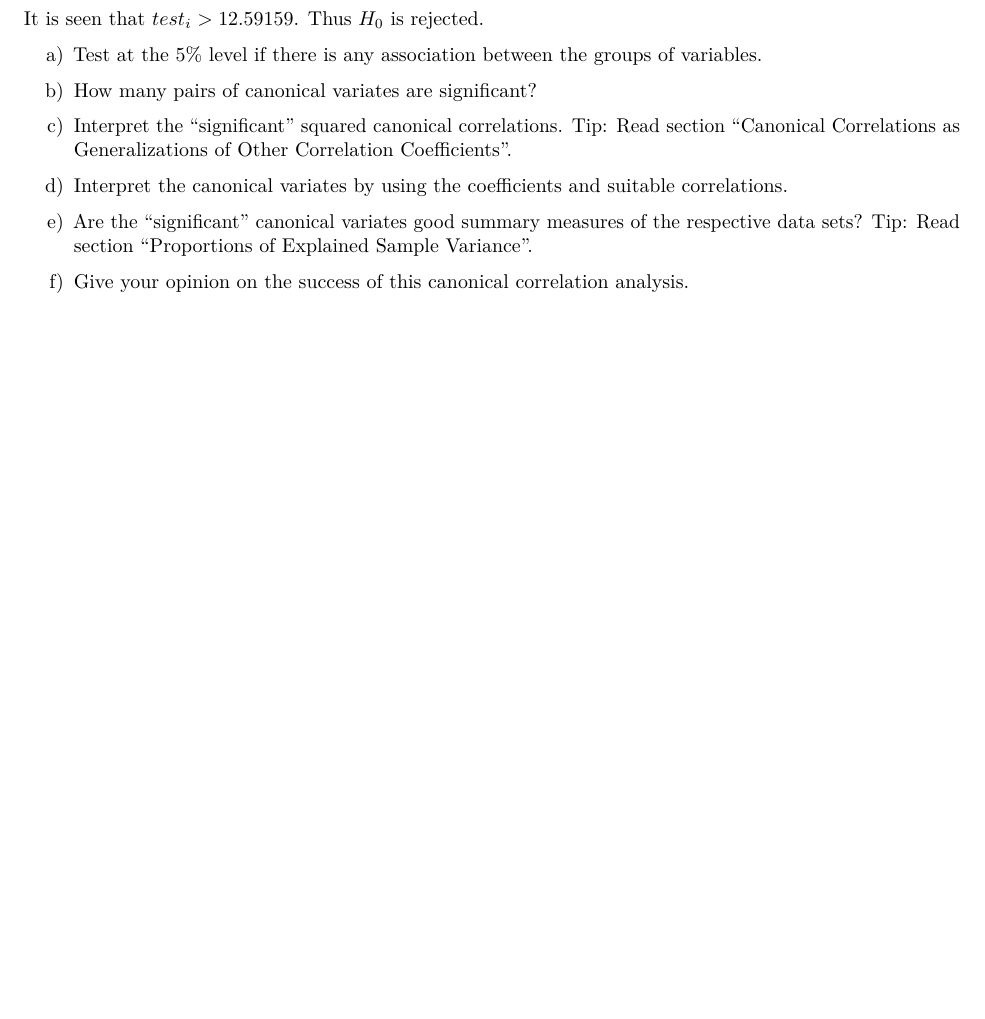
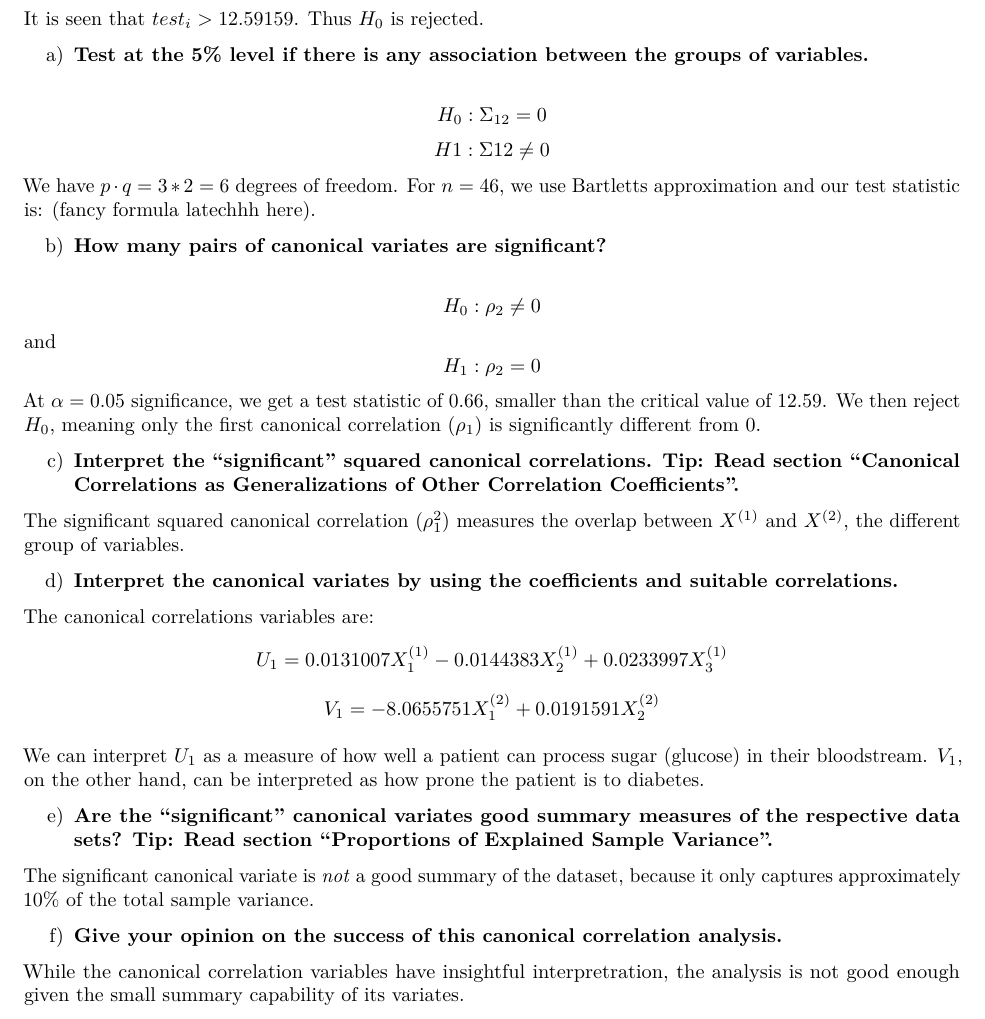
Before and after one commit to agustinvalencia/MV04, an R Markdown document (group_report.Rmd): part of page 4 of 6, cut so that both start at the same text, the shorter picture padded with empty space. Rendered offline with R 4.5, knitr and Pandoc, then LaTeX, with nearby package versions; code that draws random numbers runs with fixed seeds of ours.

```diff
--- a/group_report.Rmd
+++ b/group_report.Rmd
@@ -198,21 +198,44 @@
 
 
 
-a) Test at the 5% level if there is any association between the groups of variables.
+a) **Test at the 5% level if there is any association between the groups of variables.**
+
+$$H_0: \Sigma_{12} = 0$$
+$$H1: \Sigma{12} \neq 0$$
+ We have $p \cdot q = 3 * 2 = 6$ degrees of freedom. For $n = 46$, we use Bartletts approximation and our test statistic is: (fancy formula latechhh here).
 
 
-b) How many pairs of canonical variates are significant?
+b) **How many pairs of canonical variates are significant?**
 
-c) Interpret the "significant" squared canonical correlations.
-Tip: Read section "Canonical Correlations as Generalizations of Other Correlation Coefficients".
+$$H_0: \rho_2 \neq 0$$ and  $$H_1: \rho_2 = 0$$
+At $\alpha = 0.05$ significance, we get a test statistic of 0.66, smaller than the critical value of 12.59. We then reject $H_0$, meaning only the first canonical correlation ($\rho_1$) is significantly different from 0.
 
-d) Interpret the canonical variates by using the coefficients and suitable correlations.
 
-e) Are the "significant" canonical variates good summary measures of the respective data sets?
-Tip: Read section "Proportions of Explained Sample Variance".
 
-f) Give your opinion on the success of this canonical correlation analysis.
+c) **Interpret the "significant" squared canonical correlations.
+Tip: Read section "Canonical Correlations as Generalizations of Other Correlation Coefficients".**
 
+The significant squared canonical correlation ($\rho_1^2$) measures the overlap between $X^{(1)}$ and $X^{(2)}$, the different group of variables.
+
+
+d) **Interpret the canonical variates by using the coefficients and suitable correlations.**
+
+The canonical correlations variables are:
+$$U_1  = 0.0131007 X_1^{(1)} - 0.0144383 X_2^{(1)} + 0.0233997 X_3^{(1)}$$
+$$V_1 = -8.0655751 X_1^{(2)} + 0.0191591 X_2^{(2)}$$
+
+We can interpret $U_1$ as a measure of how well a patient can process sugar (glucose) in their bloodstream. $V_1$, on the other hand, can be interpreted as how prone the patient is to diabetes.
+
+
+e) **Are the "significant" canonical variates good summary measures of the respective data sets?
+Tip: Read section "Proportions of Explained Sample Variance".**
+
+The significant canonical variate is _not_ a good summary of the dataset, because it only captures approximately 10% of the total sample variance.
+
+
+f) **Give your opinion on the success of this canonical correlation analysis.**
+
+While the canonical correlation variables have insightful interpretration, the analysis is not good enough given the small summary capability of its variates.
 
 
 
```
Also changed, not shown: scratch_paper.R (+1 -0 lines), group_report.pdf.
